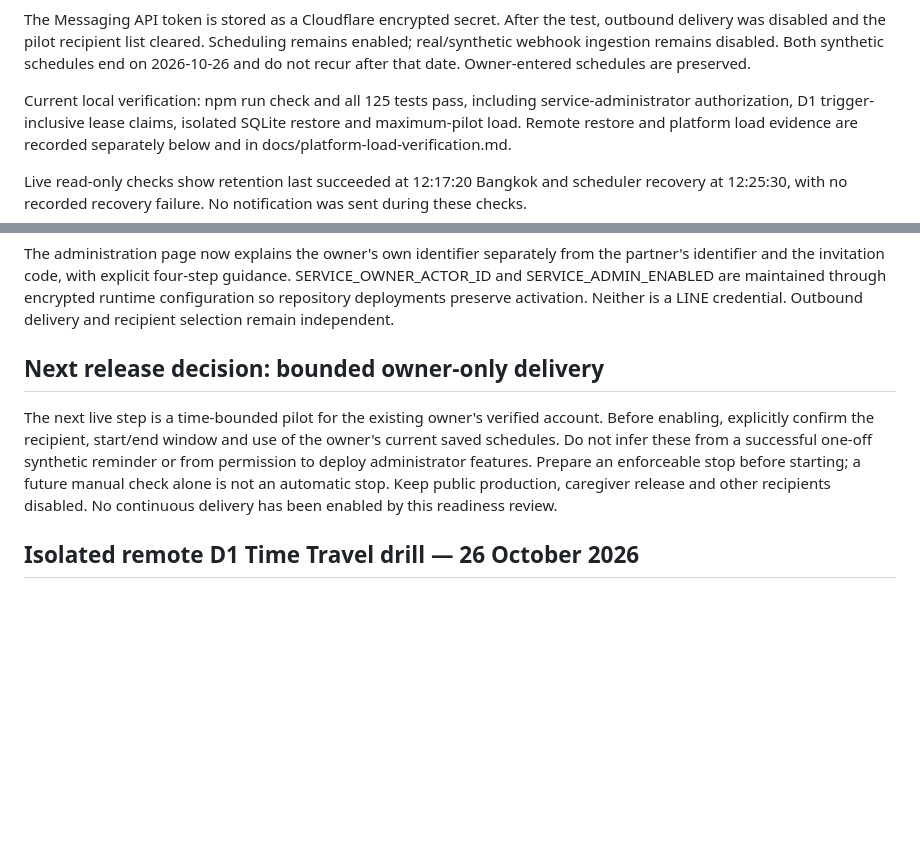
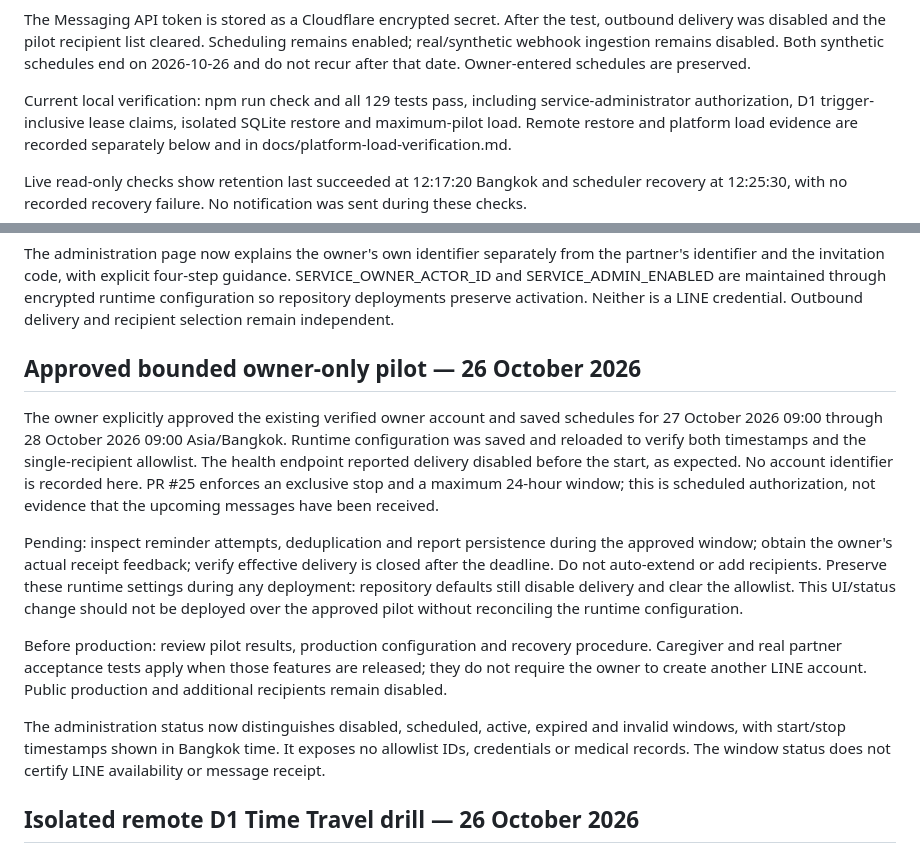
Before and after one commit to kengdesign/nong-oon, a Markdown page: docs/DELIVERY_PLAN.md, 2 parts joined by grey strips. GitHub-like rendering; blank space fills up the shorter version.

Commit message:
Record approved pilot and remaining production gates

```diff
--- a/docs/DELIVERY_PLAN.md
+++ b/docs/DELIVERY_PLAN.md
@@ -46,7 +46,7 @@ Scheduling remains enabled; real/synthetic webhook ingestion remains disabled.
 Both synthetic schedules end on 2026-10-26 and do not recur after that date.
 Owner-entered schedules are preserved.
 
-Current local verification: npm run check and all 125 tests pass, including
+Current local verification: npm run check and all 129 tests pass, including
 service-administrator authorization, D1 trigger-inclusive lease claims, isolated
 SQLite restore and maximum-pilot load. Remote restore and platform load evidence
 are recorded separately below and in docs/platform-load-verification.md.
@@ -88,15 +88,32 @@ SERVICE_OWNER_ACTOR_ID and SERVICE_ADMIN_ENABLED are maintained through encrypte
 runtime configuration so repository deployments preserve activation. Neither is a
 LINE credential. Outbound delivery and recipient selection remain independent.
 
-## Next release decision: bounded owner-only delivery
+## Approved bounded owner-only pilot — 26 October 2026
 
-The next live step is a time-bounded pilot for the existing owner's verified
-account. Before enabling, explicitly confirm the recipient, start/end window and
-use of the owner's current saved schedules. Do not infer these from a successful
-one-off synthetic reminder or from permission to deploy administrator features.
-Prepare an enforceable stop before starting; a future manual check alone is not
-an automatic stop. Keep public production, caregiver release and other recipients
-disabled. No continuous delivery has been enabled by this readiness review.
+The owner explicitly approved the existing verified owner account and saved
+schedules for 27 October 2026 09:00 through 28 October 2026 09:00 Asia/Bangkok.
+Runtime configuration was saved and reloaded to verify both timestamps and the
+single-recipient allowlist. The health endpoint reported delivery disabled before
+the start, as expected. No account identifier is recorded here. PR #25 enforces
+an exclusive stop and a maximum 24-hour window; this is scheduled authorization,
+not evidence that the upcoming messages have been received.
+
+Pending: inspect reminder attempts, deduplication and report persistence during
+the approved window; obtain the owner's actual receipt feedback; verify effective
+delivery is closed after the deadline. Do not auto-extend or add recipients.
+Preserve these runtime settings during any deployment: repository defaults still
+disable delivery and clear the allowlist. This UI/status change should not be
+deployed over the approved pilot without reconciling the runtime configuration.
+
+Before production: review pilot results, production configuration and recovery
+procedure. Caregiver and real partner acceptance tests apply when those features
+are released; they do not require the owner to create another LINE account.
+Public production and additional recipients remain disabled.
+
+The administration status now distinguishes disabled, scheduled, active, expired
+and invalid windows, with start/stop timestamps shown in Bangkok time. It exposes
+no allowlist IDs, credentials or medical records. The window status does not
+certify LINE availability or message receipt.
 
 ## Isolated remote D1 Time Travel drill — 26 October 2026
 
```
